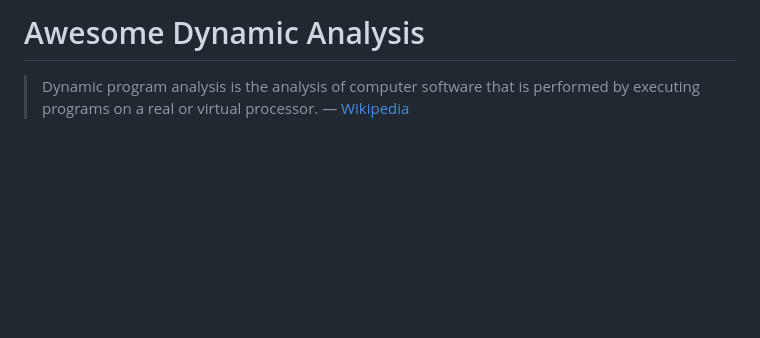
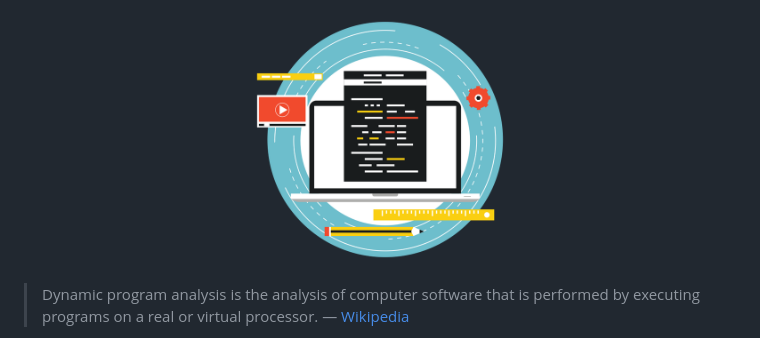
Before and after one commit to analysis-tools-dev/dynamic-analysis, a Markdown page: README.md, the part around the change. Drawn GitHub-style; pictures changed too: awesome.png (added); blank space fills up the shorter version.

Commit message:
Add logo

```diff
--- a/README.md
+++ b/README.md
@@ -1,4 +1,6 @@
-# Awesome Dynamic Analysis
+ ![Logo](awesome.png)
+
+
 > Dynamic program analysis is the analysis of computer software that is performed by executing programs on a real or virtual processor. — [Wikipedia](https://en.wikipedia.org/wiki/Dynamic_program_analysis)
 
 This is a collection of dynamic analysis tools and code quality checkers. Pull requests are very welcome!
```
Also changed, not shown: 1 other file.
